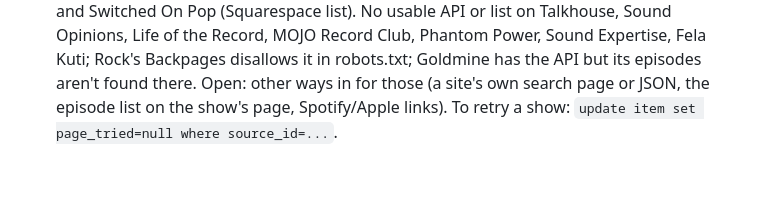
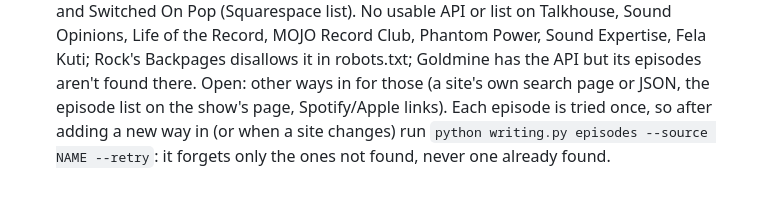
Before and after one commit to JoeGermuska/birdnest, a Markdown page: notes/reading.md, the part around the change. Rendered like a GitHub page.

Commit message:
Notes: retrying episode lookups with --retry

```diff
--- a/notes/reading.md
+++ b/notes/reading.md
@@ -186,4 +186,5 @@ fetching), `refresh_writing.py` (the weekly script), `writing_sources.json`, `te
 - First probe (October 2026): works for Heat Rocks (maximumfun.org, WordPress search) and Switched On Pop (Squarespace list). No usable API or list on Talkhouse, Sound Opinions,
   Life of the Record, MOJO Record Club, Phantom Power, Sound Expertise, Fela Kuti; Rock's Backpages disallows it in robots.txt;
   Goldmine has the API but its episodes aren't found there. Open: other ways in for those (a site's own search page or JSON, the
-  episode list on the show's page, Spotify/Apple links). To retry a show: `update item set page_tried=null where source_id=...`.
+  episode list on the show's page, Spotify/Apple links). Each episode is tried once, so after adding a new way in (or when a site changes) run
+  `python writing.py episodes --source NAME --retry`: it forgets only the ones not found, never one already found.
```
